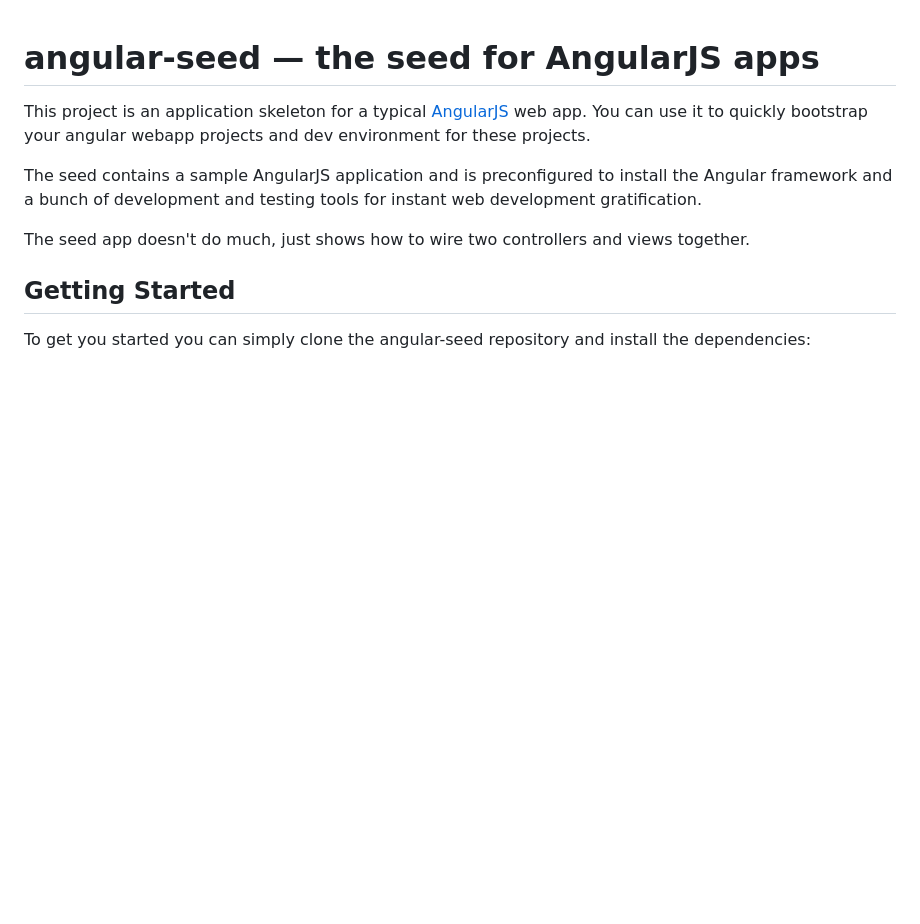
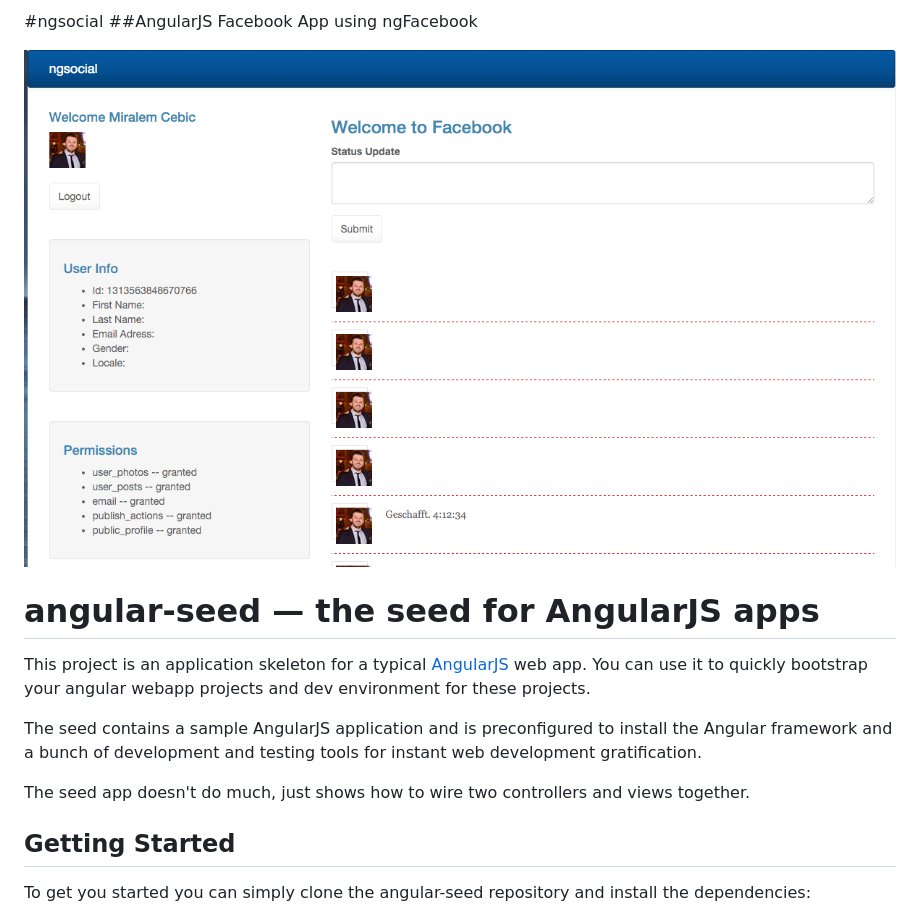
Before and after one commit to AundreyD/ngSocial, a Markdown page: README.md, the part around the change. Drawn GitHub-style; pictures changed too: Screenshot/Screen-Shot.png (added); blank space fills up the shorter version.

Commit message:
screenshot

```diff
--- a/README.md
+++ b/README.md
@@ -1,3 +1,9 @@
+#ngsocial
+##AngularJS Facebook App using ngFacebook
+
+![img](Screenshot/Screen-Shot.png)
+
+
 # angular-seed — the seed for AngularJS apps
 
 This project is an application skeleton for a typical [AngularJS](http://angularjs.org/) web app.
```
